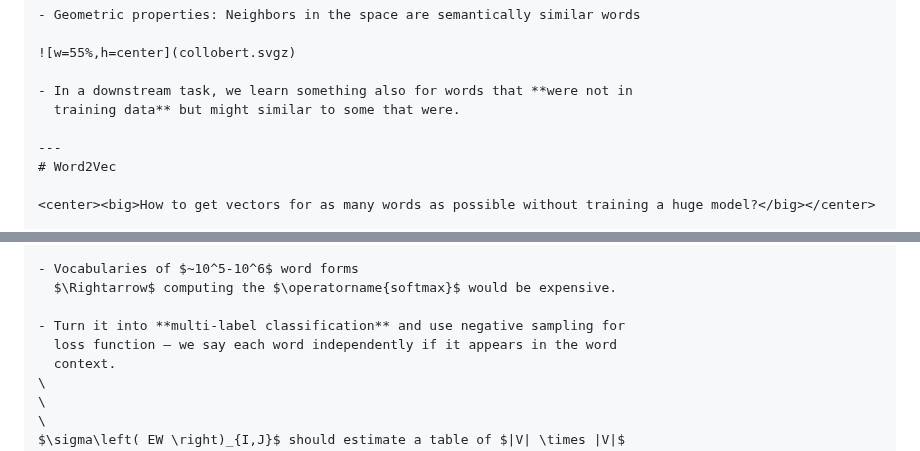
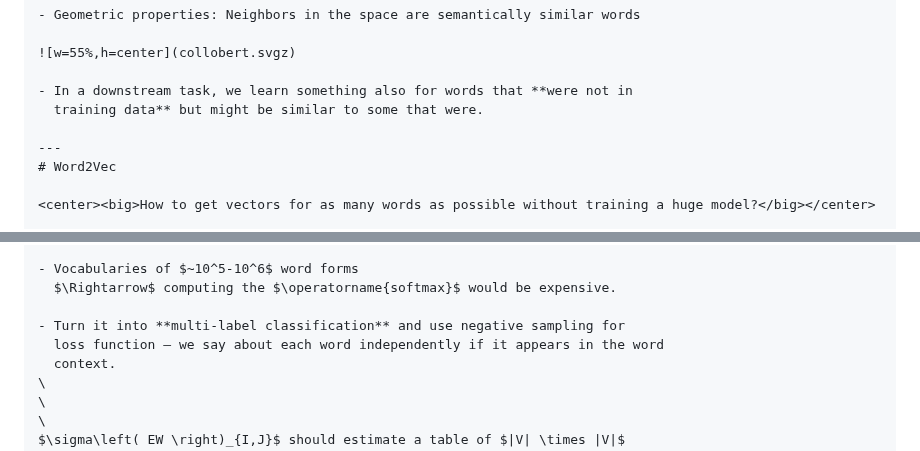
Before and after one commit to ufal/npfl129, a Markdown page: slides/06/06.md, 2 parts joined by grey strips. Rendered like a GitHub page.

Commit message:
fix typos in lecture 06

```diff
--- a/slides/06/06.md
+++ b/slides/06/06.md
@@ -258,7 +258,7 @@ class: middle
 ![w=55%,h=center](collobert.svgz)
 
 - In a downstream task, we learn something also for words that **were not in
-  training data** but might similar to some that were.
+  training data** but might be similar to some that were.
 
 ---
 # Word2Vec
@@ -296,7 +296,7 @@ class: middle
   $\Rightarrow$ computing the $\operatorname{softmax}$ would be expensive.
 
 - Turn it into **multi-label classification** and use negative sampling for
-  loss function – we say each word independently if it appears in the word
+  loss function – we say about each word independently if it appears in the word
   context.
 \
 \
```
